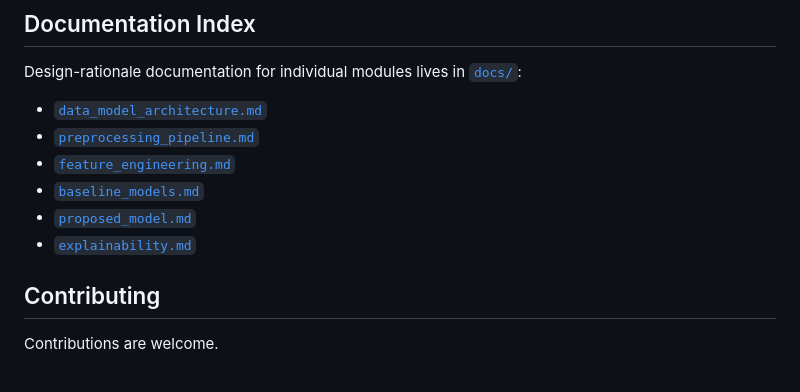
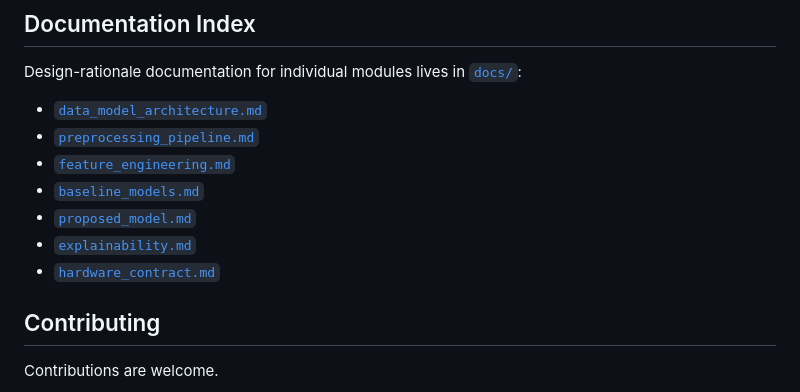
Before and after one commit to Sangamithraa077/Agentic-Fatigue-Fingerprinting, a Markdown page: README.md, the part around the change. Rendered like a GitHub page.

Commit message:
docs: align documentation index with hardware contract and in-memory augmentation architecture

```diff
--- a/README.md
+++ b/README.md
@@ -402,6 +402,7 @@ Design-rationale documentation for individual modules lives in [`docs/`](docs/):
 - [`baseline_models.md`](docs/baseline_models.md)
 - [`proposed_model.md`](docs/proposed_model.md)
 - [`explainability.md`](docs/explainability.md)
+- [`hardware_contract.md`](docs/hardware_contract.md)
 
 ## Contributing
 
```
Also changed, not shown: docs/preprocessing_pipeline.md (+13 -0 lines), docs/proposed_model.md (+1 -0 lines).
